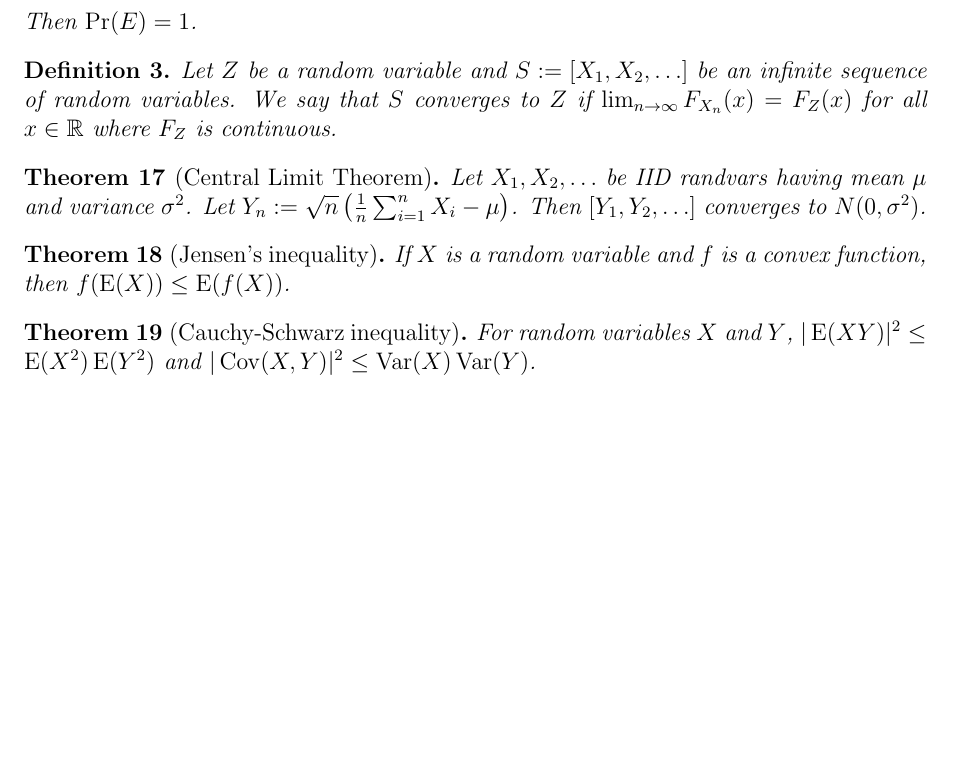
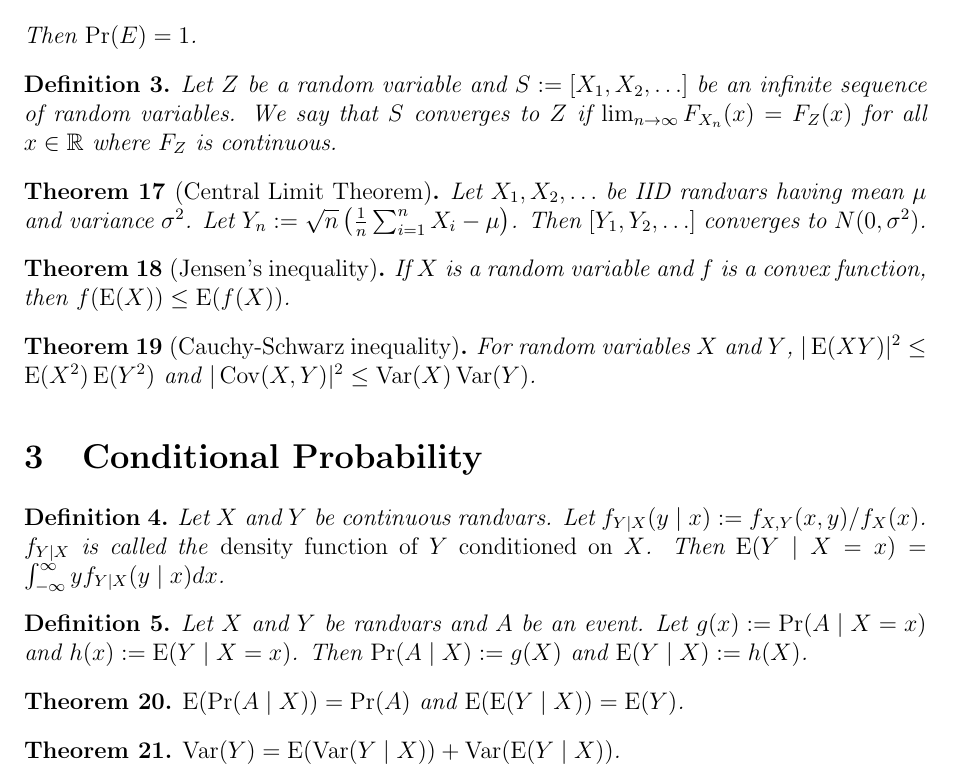
Before and after one commit to sharmaeklavya2/notes-source, a LaTeX document (src/math/probability/probability-basics.tex): part of page 3 of 3, cut so that both start at the same text, the shorter picture padded with empty space. Compiled offline with pdfLaTeX.

Commit message:
probability: add cond-prob

```diff
--- a/src/math/probability/probability-basics.tex
+++ b/src/math/probability/probability-basics.tex
@@ -250,6 +250,29 @@ For random variables $X$ and $Y$, $|\E(XY)|^2 \le \E(X^2)\E(Y^2)$
 and $|\Cov(X,Y)|^2 \le \Var(X)\Var(Y)$.
 \end{theorem}
 
+\section{Conditional Probability}
+
+\begin{definition}
+Let $X$ and $Y$ be continuous randvars.
+Let $f_{Y \mid X}(y \mid x) \defeq f_{X,Y}(x, y) / f_X(x)$.
+$f_{Y \mid X}$ is called the \emph{density function of $Y$ conditioned on $X$}.
+Then $\E(Y \mid X=x) = \int_{-\infty}^{\infty} y f_{Y \mid X}(y \mid x) dx$.
+\end{definition}
+
+\begin{definition}
+Let $X$ and $Y$ be randvars and $A$ be an event.
+Let $g(x) \defeq \Pr(A \mid X=x)$ and $h(x) \defeq \E(Y \mid X=x)$.
+Then $\Pr(A \mid X) \defeq g(X)$ and $\E(Y \mid X) \defeq h(X)$.
+\end{definition}
+
+\begin{theorem}
+$\E(\Pr(A \mid X)) = \Pr(A)$ and $\E(\E(Y \mid X)) = \E(Y)$.
+\end{theorem}
+
+\begin{theorem}
+$\Var(Y) = \E(\Var(Y \mid X)) + \Var(\E(Y \mid X))$.
+\end{theorem}
+
 %\addMyBib{}
 
 \end{document}
```
